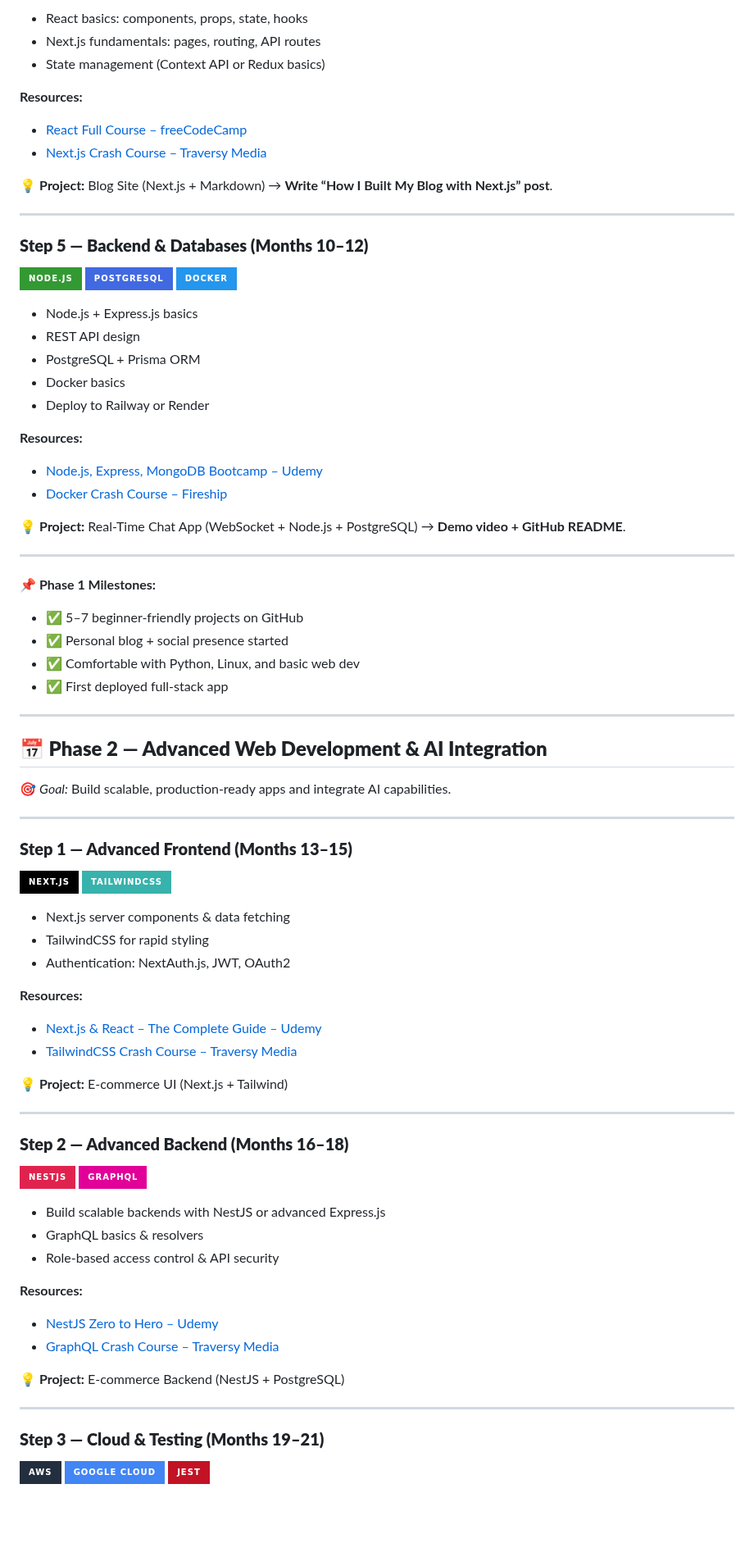
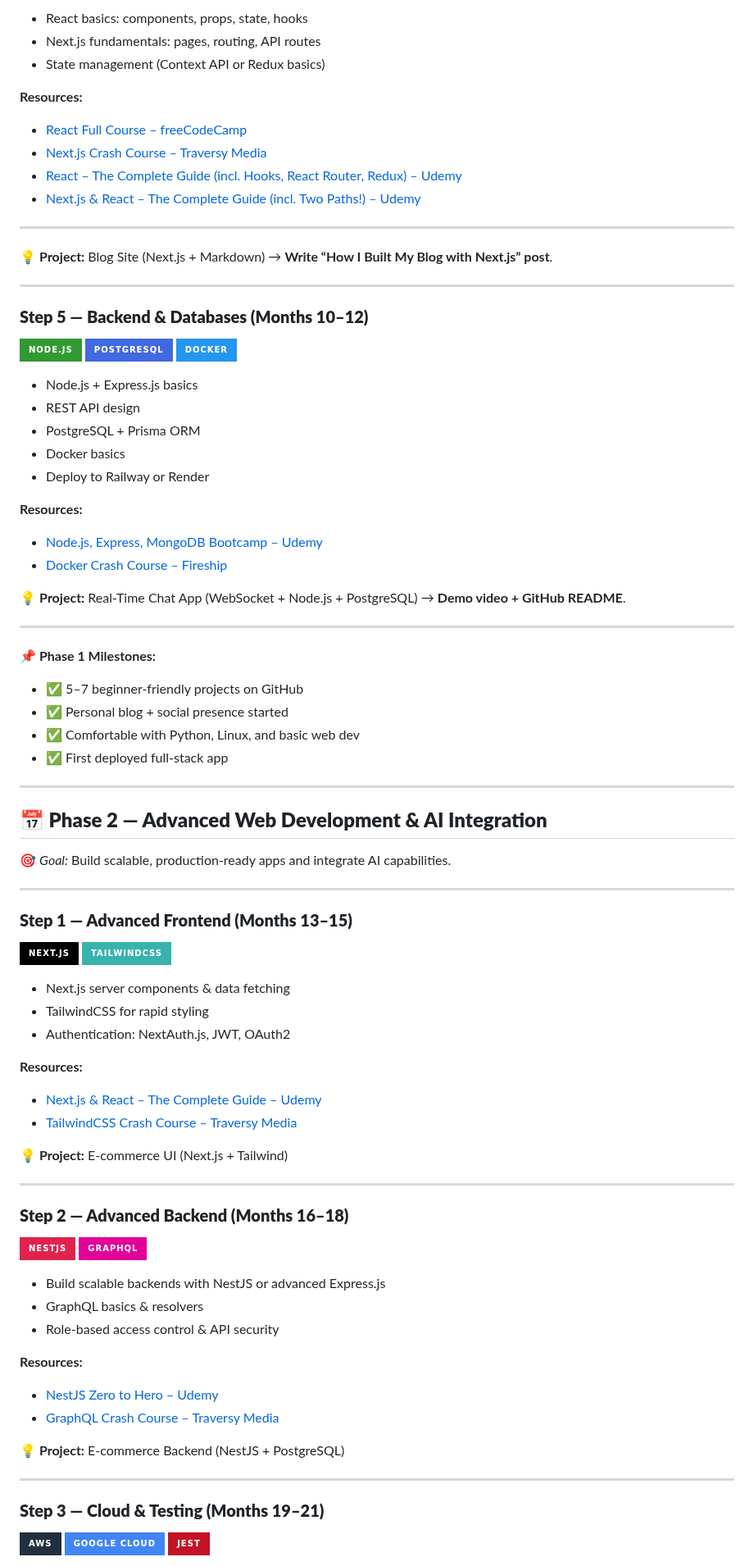
Before and after one commit to AvinashNegi1999/productivity-stuffs, a Markdown page: ultimate roadmap.md, the part around one of its changes. Shown at 82% size. Drawn GitHub-style; badges without logos; blank space fills up the shorter version.

```diff
--- a/ultimate roadmap.md
+++ b/ultimate roadmap.md
@@ -94,12 +95,16 @@
 
-* React basics: components, props, state, hooks
-* Next.js fundamentals: pages, routing, API routes
-* State management (Context API or Redux basics)
+- React basics: components, props, state, hooks
+- Next.js fundamentals: pages, routing, API routes
+- State management (Context API or Redux basics)
 
 **Resources:**
 
-* [React Full Course – freeCodeCamp](https://www.youtube.com/watch?v=bMknfKXIFA8)
-* [Next.js Crash Course – Traversy Media](https://youtu.be/w7ejDZ8SWv8)
+- [React Full Course – freeCodeCamp](https://www.youtube.com/watch?v=bMknfKXIFA8)
+- [Next.js Crash Course – Traversy Media](https://youtu.be/w7ejDZ8SWv8)
+- [React – The Complete Guide (incl. Hooks, React Router, Redux) – Udemy](https://www.udemy.com/course/react-the-complete-guide-incl-redux/)
+- [Next.js & React – The Complete Guide (incl. Two Paths!) – Udemy](https://www.udemy.com/course/nextjs-react-the-complete-guide/)
+
+---
 
 💡 **Project:** Blog Site (Next.js + Markdown) → **Write “How I Built My Blog with Next.js” post**.
 
@@ -107,20 +112,20 @@
 
 ### **Step 5 — Backend & Databases (Months 10–12)**
 
-![Node.js](https://img.shields.io/badge/Node.js-339933?style=for-the-badge\&logo=nodedotjs\&logoColor=white)
-![PostgreSQL](https://img.shields.io/badge/PostgreSQL-4169E1?style=for-the-badge\&logo=postgresql\&logoColor=white)
-![Docker](https://img.shields.io/badge/Docker-2496ED?style=for-the-badge\&logo=docker\&logoColor=white)
+![Node.js](https://img.shields.io/badge/Node.js-339933?style=for-the-badge&logo=nodedotjs&logoColor=white)
+![PostgreSQL](https://img.shields.io/badge/PostgreSQL-4169E1?style=for-the-badge&logo=postgresql&logoColor=white)
+![Docker](https://img.shields.io/badge/Docker-2496ED?style=for-the-badge&logo=docker&logoColor=white)
 
-* Node.js + Express.js basics
-* REST API design
-* PostgreSQL + Prisma ORM
-* Docker basics
-* Deploy to Railway or Render
+- Node.js + Express.js basics
+- REST API design
+- PostgreSQL + Prisma ORM
+- Docker basics
+- Deploy to Railway or Render
 
 **Resources:**
 
-* [Node.js, Express, MongoDB Bootcamp – Udemy](https://www.udemy.com/course/nodejs-express-mongodb-bootcamp/)
-* [Docker Crash Course – Fireship](https://youtu.be/3c-iBn73dDE)
+- [Node.js, Express, MongoDB Bootcamp – Udemy](https://www.udemy.com/course/nodejs-express-mongodb-bootcamp/)
+- [Docker Crash Course – Fireship](https://youtu.be/3c-iBn73dDE)
 
 💡 **Project:** Real-Time Chat App (WebSocket + Node.js + PostgreSQL) → **Demo video + GitHub README**.
 
@@ -128,32 +133,32 @@
 
 **📌 Phase 1 Milestones:**
 
-* ✅ 5–7 beginner-friendly projects on GitHub
-* ✅ Personal blog + social presence started
-* ✅ Comfortable with Python, Linux, and basic web dev
-* ✅ First deployed full-stack app
+- ✅ 5–7 beginner-friendly projects on GitHub
+- ✅ Personal blog + social presence started
+- ✅ Comfortable with Python, Linux, and basic web dev
+- ✅ First deployed full-stack app
 
 ---
 
 ## **📅 Phase 2 — Advanced Web Development & AI Integration**
 
-🎯 *Goal:* Build scalable, production-ready apps and integrate AI capabilities.
+🎯 _Goal:_ Build scalable, production-ready apps and integrate AI capabilities.
 
 ---
 
 ### **Step 1 — Advanced Frontend (Months 13–15)**
 
-![Next.js](https://img.shields.io/badge/Next.js-000000?style=for-the-badge\&logo=nextdotjs\&logoColor=white)
-![TailwindCSS](https://img.shields.io/badge/TailwindCSS-38B2AC?style=for-the-badge\&logo=tailwindcss\&logoColor=white)
+![Next.js](https://img.shields.io/badge/Next.js-000000?style=for-the-badge&logo=nextdotjs&logoColor=white)
+![TailwindCSS](https://img.shields.io/badge/TailwindCSS-38B2AC?style=for-the-badge&logo=tailwindcss&logoColor=white)
 
-* Next.js server components & data fetching
-* TailwindCSS for rapid styling
-* Authentication: NextAuth.js, JWT, OAuth2
+- Next.js server components & data fetching
+- TailwindCSS for rapid styling
+- Authentication: NextAuth.js, JWT, OAuth2
 
 **Resources:**
 
-* [Next.js & React – The Complete Guide – Udemy](https://www.udemy.com/course/nextjs-react-the-complete-guide/)
-* [TailwindCSS Crash Course – Traversy Media](https://youtu.be/dFgzHOX84xQ)
+- [Next.js & React – The Complete Guide – Udemy](https://www.udemy.com/course/nextjs-react-the-complete-guide/)
+- [TailwindCSS Crash Course – Traversy Media](https://youtu.be/dFgzHOX84xQ)
 
 **💡 Project:** E-commerce UI (Next.js + Tailwind)
 
@@ -161,17 +166,17 @@
 
 ### **Step 2 — Advanced Backend (Months 16–18)**
 
-![NestJS](https://img.shields.io/badge/NestJS-E0234E?style=for-the-badge\&logo=nestjs\&logoColor=white)
-![GraphQL](https://img.shields.io/badge/GraphQL-E10098?style=for-the-badge\&logo=graphql\&logoColor=white)
+![NestJS](https://img.shields.io/badge/NestJS-E0234E?style=for-the-badge&logo=nestjs&logoColor=white)
+![GraphQL](https://img.shields.io/badge/GraphQL-E10098?style=for-the-badge&logo=graphql&logoColor=white)
 
-* Build scalable backends with NestJS or advanced Express.js
-* GraphQL basics & resolvers
-* Role-based access control & API security
+- Build scalable backends with NestJS or advanced Express.js
+- GraphQL basics & resolvers
+- Role-based access control & API security
 
 **Resources:**
 
-* [NestJS Zero to Hero – Udemy](https://www.udemy.com/course/nestjs-zero-to-hero/)
-* [GraphQL Crash Course – Traversy Media](https://youtu.be/BcLNfwF04Kw)
+- [NestJS Zero to Hero – Udemy](https://www.udemy.com/course/nestjs-zero-to-hero/)
+- [GraphQL Crash Course – Traversy Media](https://youtu.be/BcLNfwF04Kw)
 
 **💡 Project:** E-commerce Backend (NestJS + PostgreSQL)
 
@@ -179,7 +184,7 @@
 
 ### **Step 3 — Cloud & Testing (Months 19–21)**
 
-![AWS](https://img.shields.io/badge/AWS-232F3E?style=for-the-badge\&logo=amazon-aws\&logoColor=white)
-![GCP](https://img.shields.io/badge/Google_Cloud-4285F4?style=for-the-badge\&logo=googlecloud\&logoColor=white)
-![Jest](https://img.shields.io/badge/Jest-C21325?style=for-the-badge\&logo=jest\&logoColor=white)
+![AWS](https://img.shields.io/badge/AWS-232F3E?style=for-the-badge&logo=amazon-aws&logoColor=white)
+![GCP](https://img.shields.io/badge/Google_Cloud-4285F4?style=for-the-badge&logo=googlecloud&logoColor=white)
+![Jest](https://img.shields.io/badge/Jest-C21325?style=for-the-badge&logo=jest&logoColor=white)
 
```
Also changed, not shown: other parts of ultimate roadmap.md (+131 -131 lines).
